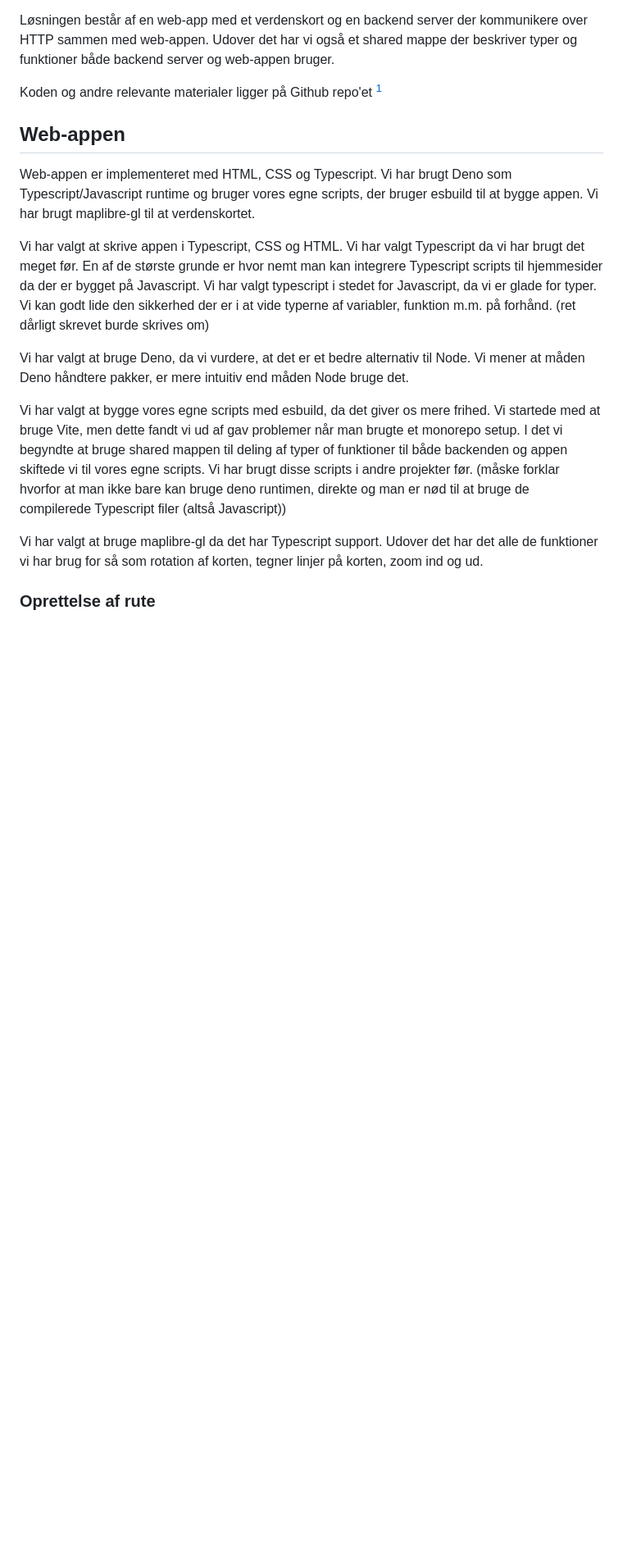
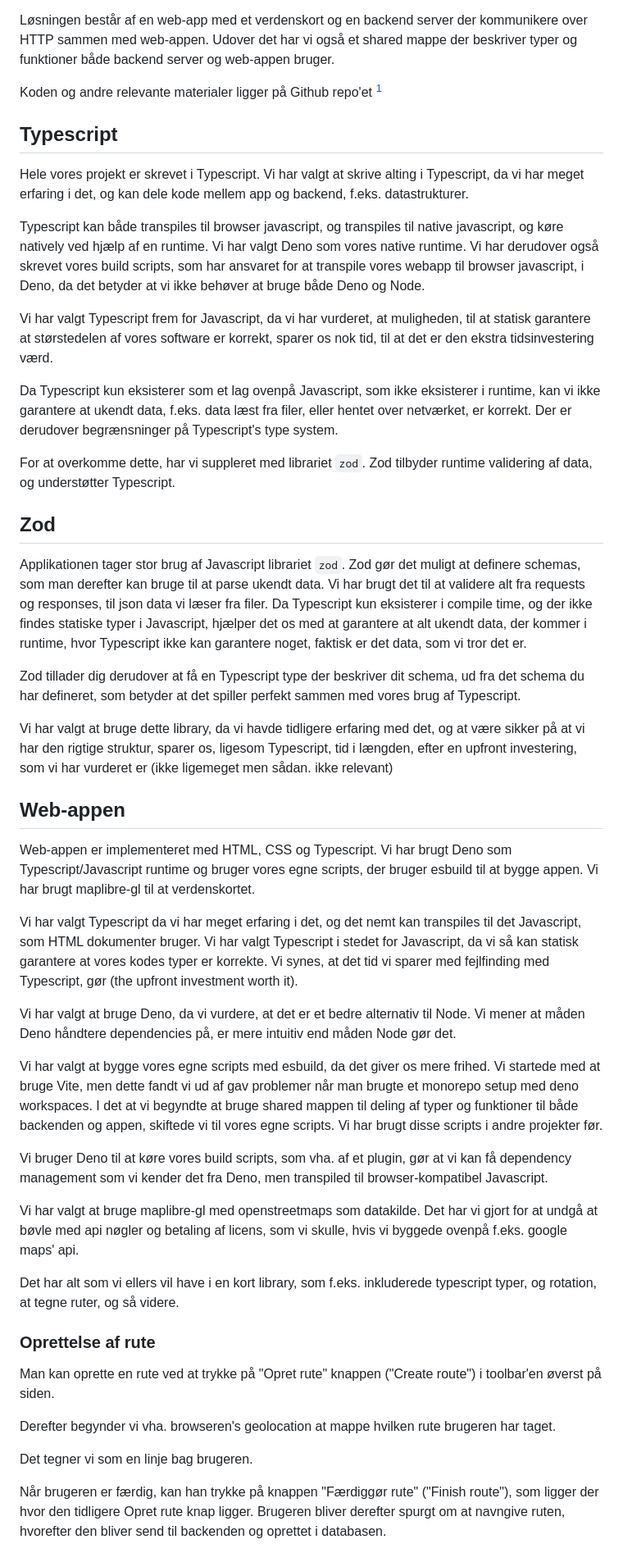
Before and after one commit to mtkonge/avarts, a Markdown page: docs/produktrapport.md, the part around one of its changes. Shown at 82% size. Rendered like a GitHub page; blank space fills up the shorter version.

Commit message:
produktrapport

```diff
--- a/docs/produktrapport.md
+++ b/docs/produktrapport.md
@@ -13,33 +13,95 @@ mappe der beskriver typer og funktioner både backend server og web-appen bruger
 
 Koden og andre relevante materialer ligger på Github repo'et [^1]
 
+## Typescript
+
+Hele vores projekt er skrevet i Typescript. Vi har valgt at skrive alting i
+Typescript, da vi har meget erfaring i det, og kan dele kode mellem app og
+backend, f.eks. datastrukturer.
+
+Typescript kan både transpiles til browser javascript, og transpiles til native
+javascript, og køre natively ved hjælp af en runtime. Vi har valgt Deno som
+vores native runtime. Vi har derudover også skrevet vores build scripts, som har
+ansvaret for at transpile vores webapp til browser javascript, i Deno, da det
+betyder at vi ikke behøver at bruge både Deno og Node.
+
+Vi har valgt Typescript frem for Javascript, da vi har vurderet, at muligheden,
+til at statisk garantere at størstedelen af vores software er korrekt, sparer os
+nok tid, til at det er den ekstra tidsinvestering værd.
+
+Da Typescript kun eksisterer som et lag ovenpå Javascript, som ikke eksisterer i
+runtime, kan vi ikke garantere at ukendt data, f.eks. data læst fra filer, eller
+hentet over netværket, er korrekt. Der er derudover begrænsninger på
+Typescript's type system.
+
+For at overkomme dette, har vi suppleret med librariet `zod`. Zod tilbyder
+runtime validering af data, og understøtter Typescript.
+
+## Zod
+
+Applikationen tager stor brug af Javascript librariet `zod`. Zod gør det muligt
+at definere schemas, som man derefter kan bruge til at parse ukendt data. Vi har
+brugt det til at validere alt fra requests og responses, til json data vi læser
+fra filer. Da Typescript kun eksisterer i compile time, og der ikke findes
+statiske typer i Javascript, hjælper det os med at garantere at alt ukendt data,
+der kommer i runtime, hvor Typescript ikke kan garantere noget, faktisk er det
+data, som vi tror det er.
+
+Zod tillader dig derudover at få en Typescript type der beskriver dit schema, ud
+fra det schema du har defineret, som betyder at det spiller perfekt sammen med
+vores brug af Typescript.
+
+Vi har valgt at bruge dette library, da vi havde tidligere erfaring med det, og
+at være sikker på at vi har den rigtige struktur, sparer os, ligesom Typescript,
+tid i længden, efter en upfront investering, som vi har vurderet er (ikke
+ligemeget men sådan. ikke relevant)
+
 ## Web-appen
 
 Web-appen er implementeret med HTML, CSS og Typescript. Vi har brugt Deno som
 Typescript/Javascript runtime og bruger vores egne scripts, der bruger esbuild
 til at bygge appen. Vi har brugt maplibre-gl til at verdenskortet.
 
-Vi har valgt at skrive appen i Typescript, CSS og HTML. Vi har valgt Typescript
-da vi har brugt det meget før. En af de største grunde er hvor nemt man kan
-integrere Typescript scripts til hjemmesider da der er bygget på Javascript. Vi
-har valgt typescript i stedet for Javascript, da vi er glade for typer. Vi kan
-godt lide den sikkerhed der er i at vide typerne af variabler, funktion m.m. på
-forhånd. (ret dårligt skrevet burde skrives om)
+Vi har valgt Typescript da vi har meget erfaring i det, og det nemt kan
+transpiles til det Javascript, som HTML dokumenter bruger. Vi har valgt
+Typescript i stedet for Javascript, da vi så kan statisk garantere at vores
+kodes typer er korrekte. Vi synes, at det tid vi sparer med fejlfinding med
+Typescript, gør (the upfront investment worth it).
 
 Vi har valgt at bruge Deno, da vi vurdere, at det er et bedre alternativ til
-Node. Vi mener at måden Deno håndtere pakker, er mere intuitiv end måden Node
-bruge det.
+Node. Vi mener at måden Deno håndtere dependencies på, er mere intuitiv end
+måden Node gør det.
 
 Vi har valgt at bygge vores egne scripts med esbuild, da det giver os mere
 frihed. Vi startede med at bruge Vite, men dette fandt vi ud af gav problemer
-når man brugte et monorepo setup. I det vi begyndte at bruge shared mappen til
-deling af typer of funktioner til både backenden og appen skiftede vi til vores
-egne scripts. Vi har brugt disse scripts i andre projekter før. (måske forklar
-hvorfor at man ikke bare kan bruge deno runtimen, direkte og man er nød til at
-bruge de compilerede Typescript filer (altså Javascript))
+når man brugte et monorepo setup med deno workspaces. I det at vi begyndte at
+bruge shared mappen til deling af typer og funktioner til både backenden og
+appen, skiftede vi til vores egne scripts. Vi har brugt disse scripts i andre
+projekter før.
 
-Vi har valgt at bruge maplibre-gl da det har Typescript support. Udover det har
-det alle de funktioner vi har brug for så som rotation af korten, tegner linjer
-på korten, zoom ind og ud.
+Vi bruger Deno til at køre vores build scripts, som vha. af et plugin, gør at vi
+kan få dependency management som vi kender det fra Deno, men transpiled til
+browser-kompatibel Javascript.
+
+Vi har valgt at bruge maplibre-gl med openstreetmaps som datakilde. Det har vi
+gjort for at undgå at bøvle med api nøgler og betaling af licens, som vi skulle,
+hvis vi byggede ovenpå f.eks. google maps' api.
+
+Det har alt som vi ellers vil have i en kort library, som f.eks. inkluderede
+typescript typer, og rotation, at tegne ruter, og så videre.
 
 ### Oprettelse af rute
+
+Man kan oprette en rute ved at trykke på "Opret rute" knappen ("Create route") i
+toolbar'en øverst på siden.
+
+Derefter begynder vi vha. browseren's geolocation at mappe hvilken rute brugeren
+har taget.
+
+Det tegner vi som en linje bag brugeren.
+
+Når brugeren er færdig, kan han trykke på knappen "Færdiggør rute" ("Finish
+route"), som ligger der hvor den tidligere Opret rute knap ligger. Brugeren
+bliver derefter spurgt om at navngive ruten, hvorefter den bliver send til
+backenden og oprettet i databasen.
+
```
Also changed, not shown: other parts of docs/produktrapport.md (+44 -9 lines).
